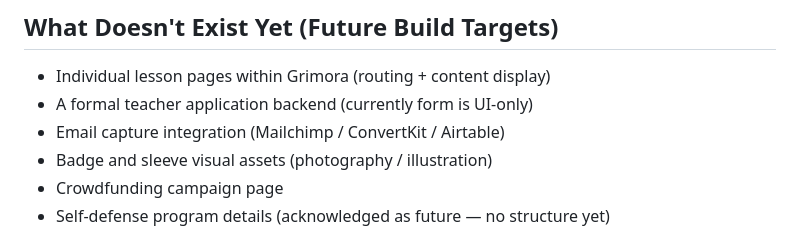
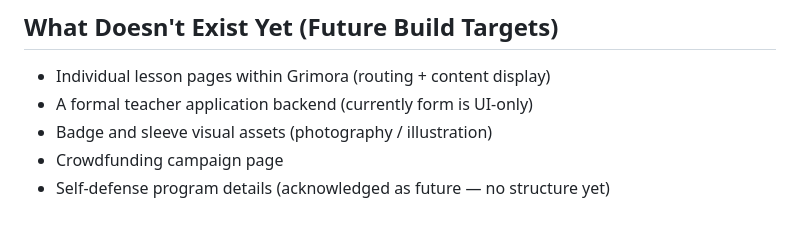
Before and after one commit to Olu-AnuAkin-Akinyemi/kra, a Markdown page: CLAUDE.md, the part around the change. GitHub-like rendering.

```diff
--- a/CLAUDE.md
+++ b/CLAUDE.md
@@ -254,7 +254,6 @@ Students whose lineage has been obscured by slavery, colonization, forced migrat
 
 - Individual lesson pages within Grimora (routing + content display)
 - A formal teacher application backend (currently form is UI-only)
-- Email capture integration (Mailchimp / ConvertKit / Airtable)
 - Badge and sleeve visual assets (photography / illustration)
 - Crowdfunding campaign page
 - Self-defense program details (acknowledged as future — no structure yet)
```
Also changed, not shown: memory.md (+26 -0 lines).
